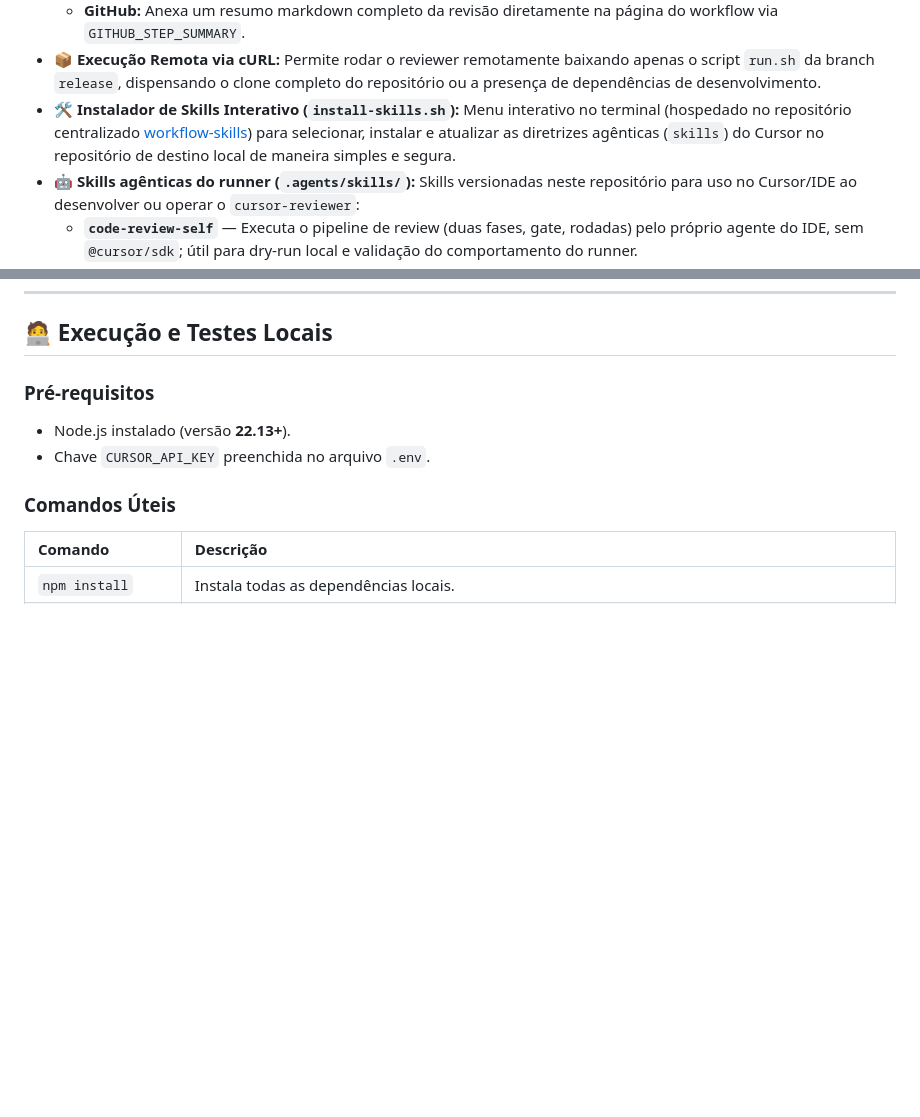
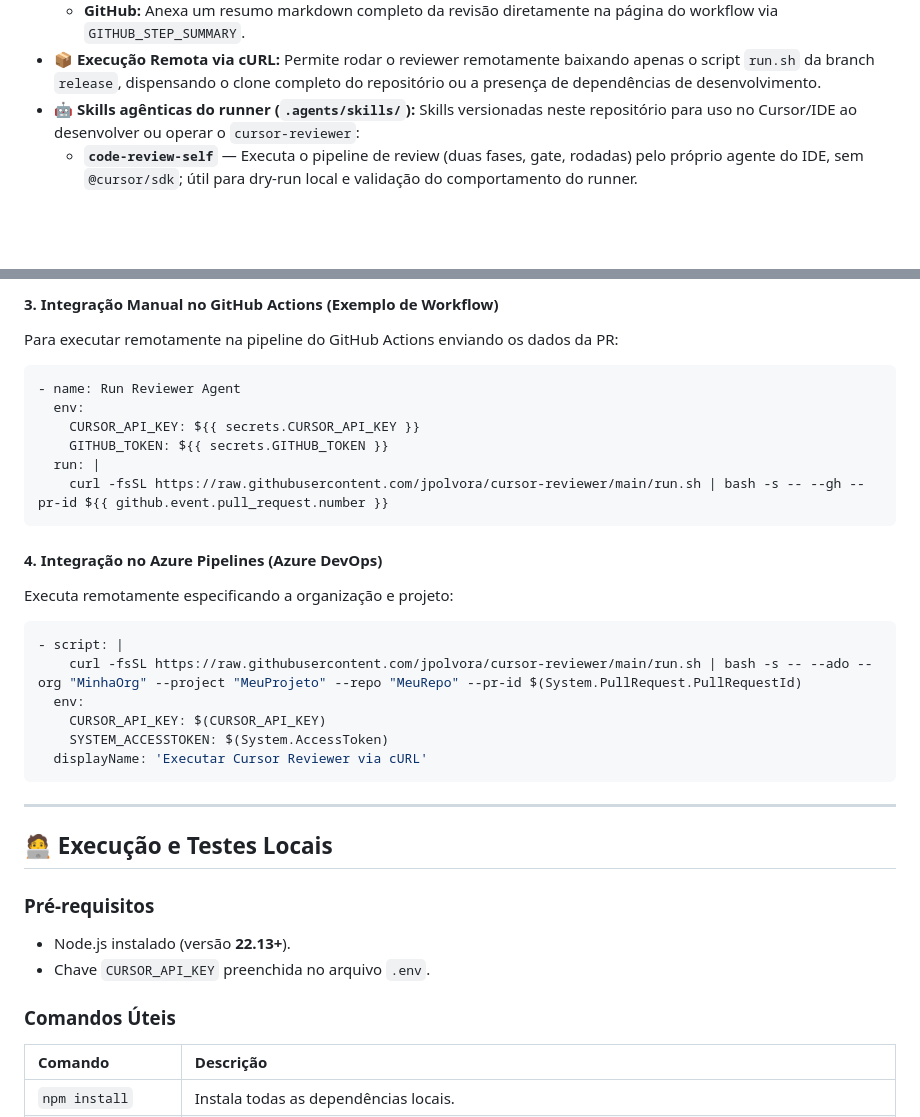
Before and after one commit to jpolvora/cursor-reviewer, a Markdown page: README.md, 2 parts joined by grey strips. Rendered like a GitHub page; blank space fills up the shorter version.

````diff
--- a/README.md
+++ b/README.md
@@ -34,7 +34,6 @@ Para detalhes arquiteturais e teóricos profundos, consulte a pasta [`docs/`](do
     *   **Azure DevOps:** Emite logging commands (`##vso[task.logissue]`) e anexa um resumo markdown rico na tela de build (`##vso[task.uploadsummary]`).
     *   **GitHub:** Anexa um resumo markdown completo da revisão diretamente na página do workflow via `GITHUB_STEP_SUMMARY`.
 *   **📦 Execução Remota via cURL:** Permite rodar o reviewer remotamente baixando apenas o script `run.sh` da branch `release`, dispensando o clone completo do repositório ou a presença de dependências de desenvolvimento.
-*   **🛠️ Instalador de Skills Interativo (`install-skills.sh`):** Menu interativo no terminal (hospedado no repositório centralizado [workflow-skills](https://github.com/jpolvora/workflow-skills)) para selecionar, instalar e atualizar as diretrizes agênticas (`skills`) do Cursor no repositório de destino local de maneira simples e segura.
 *   **🤖 Skills agênticas do runner (`.agents/skills/`):** Skills versionadas neste repositório para uso no Cursor/IDE ao desenvolver ou operar o `cursor-reviewer`:
     *   **`code-review-self`** — Executa o pipeline de review (duas fases, gate, rodadas) pelo próprio agente do IDE, sem `@cursor/sdk`; útil para dry-run local e validação do comportamento do runner.
     *   **`megabrain`** — Revisão com threads persistentes (`[Thread #1]`, `[Thread #2]`, …); em rodadas seguintes avalia se cada thread foi `RESOLVED` ou permanece `UNRESOLVED`.
@@ -300,3 +312,27 @@ jobs:
+#### 3. Integração Manual no GitHub Actions (Exemplo de Workflow)
+Para executar remotamente na pipeline do GitHub Actions enviando os dados da PR:
+```yaml
+- name: Run Reviewer Agent
+  env:
+    CURSOR_API_KEY: ${{ secrets.CURSOR_API_KEY }}
+    GITHUB_TOKEN: ${{ secrets.GITHUB_TOKEN }}
+  run: |
+    curl -fsSL https://raw.githubusercontent.com/jpolvora/cursor-reviewer/main/run.sh | bash -s -- --gh --pr-id ${{ github.event.pull_request.number }}
+```
+
+#### 4. Integração no Azure Pipelines (Azure DevOps)
+Executa remotamente especificando a organização e projeto:
+```yaml
+- script: |
+    curl -fsSL https://raw.githubusercontent.com/jpolvora/cursor-reviewer/main/run.sh | bash -s -- --ado --org "MinhaOrg" --project "MeuProjeto" --repo "MeuRepo" --pr-id $(System.PullRequest.PullRequestId)
+  env:
+    CURSOR_API_KEY: $(CURSOR_API_KEY)
+    SYSTEM_ACCESSTOKEN: $(System.AccessToken)
+  displayName: 'Executar Cursor Reviewer via cURL'
+```
+
+---
+
 ## 🧑‍💻 Execução e Testes Locais
 
 ### Pré-requisitos
````
Also changed, not shown: other parts of README.md (+61 -48 lines), AGENTS.md (+9 -8 lines).
